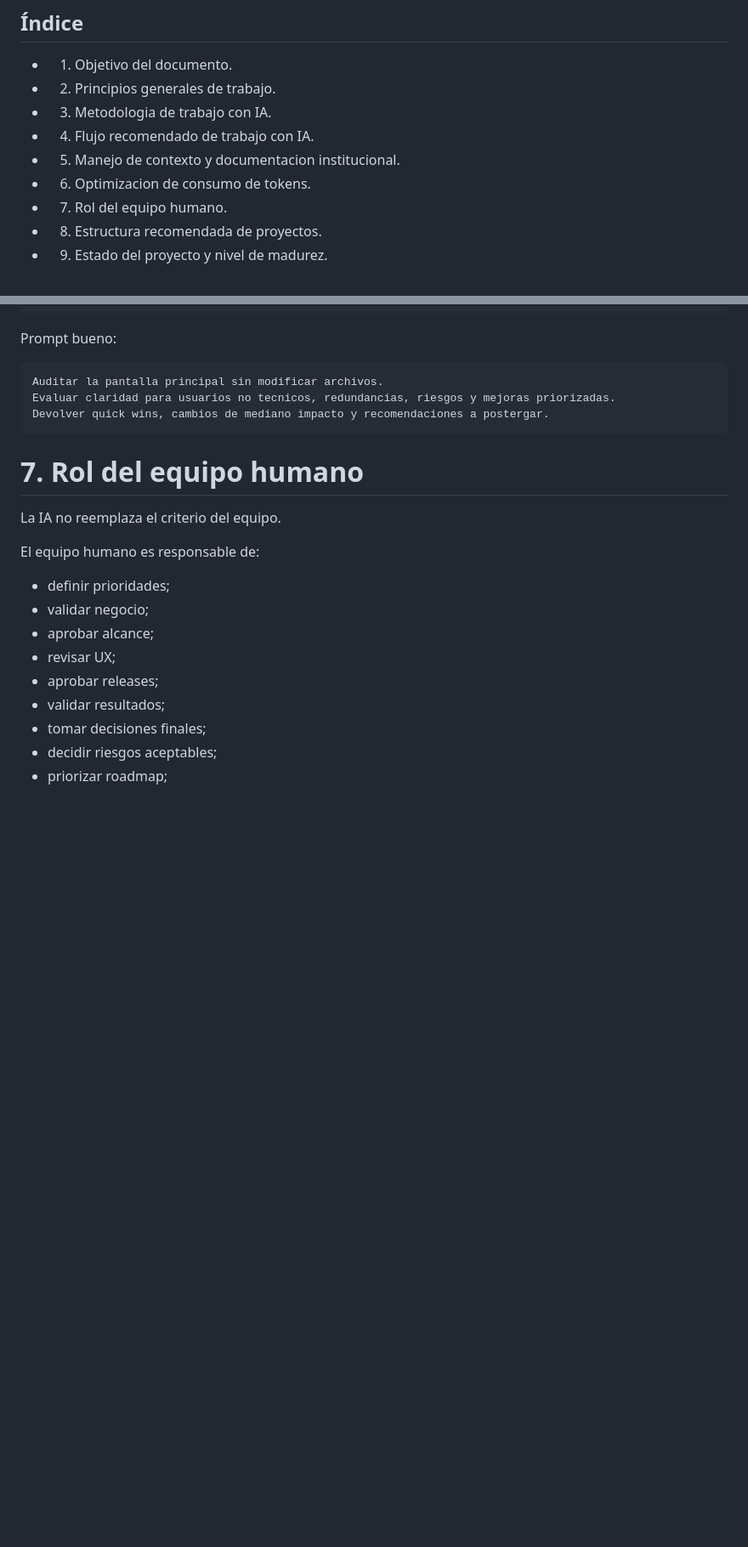
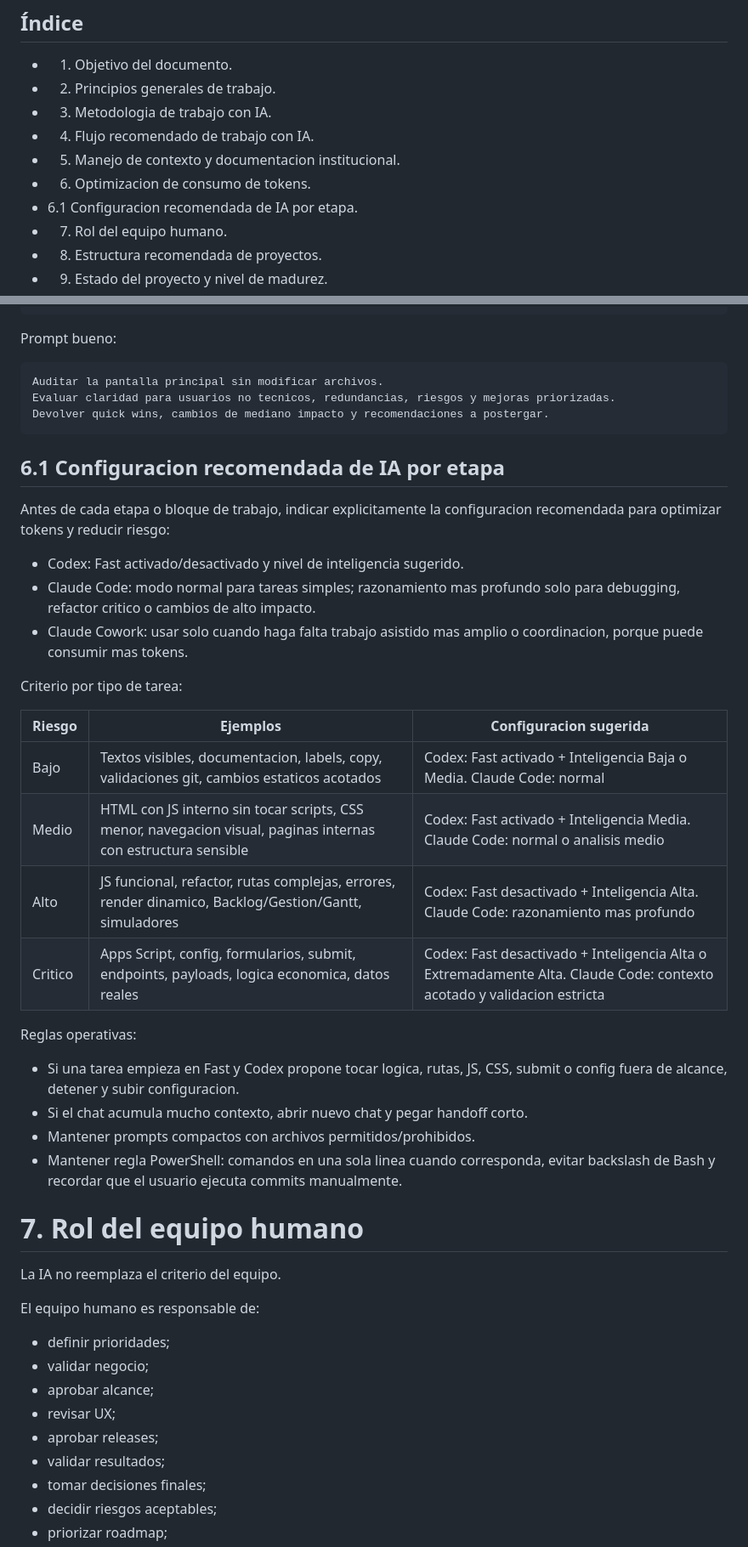
Before and after one commit to antonioluquin-ecomm/marketplace-portal, a Markdown page: PROJECT_WORKFLOW.md, 2 parts joined by grey strips. Shown at 85% size. GitHub-like rendering; blank space fills up the shorter version.

Commit message:
docs: add ai configuration workflow

````diff
--- a/PROJECT_WORKFLOW.md
+++ b/PROJECT_WORKFLOW.md
@@ -16,6 +16,7 @@
 - 4. Flujo recomendado de trabajo con IA.
 - 5. Manejo de contexto y documentacion institucional.
 - 6. Optimizacion de consumo de tokens.
+- 6.1 Configuracion recomendada de IA por etapa.
 - 7. Rol del equipo humano.
 - 8. Estructura recomendada de proyectos.
 - 9. Estado del proyecto y nivel de madurez.
@@ -330,6 +331,30 @@ Auditar la pantalla principal sin modificar archivos.
 Evaluar claridad para usuarios no tecnicos, redundancias, riesgos y mejoras priorizadas.
 Devolver quick wins, cambios de mediano impacto y recomendaciones a postergar.
 ```
+
+## 6.1 Configuracion recomendada de IA por etapa
+
+Antes de cada etapa o bloque de trabajo, indicar explicitamente la configuracion recomendada para optimizar tokens y reducir riesgo:
+
+- Codex: Fast activado/desactivado y nivel de inteligencia sugerido.
+- Claude Code: modo normal para tareas simples; razonamiento mas profundo solo para debugging, refactor critico o cambios de alto impacto.
+- Claude Cowork: usar solo cuando haga falta trabajo asistido mas amplio o coordinacion, porque puede consumir mas tokens.
+
+Criterio por tipo de tarea:
+
+| Riesgo | Ejemplos | Configuracion sugerida |
+|---|---|---|
+| Bajo | Textos visibles, documentacion, labels, copy, validaciones git, cambios estaticos acotados | Codex: Fast activado + Inteligencia Baja o Media. Claude Code: normal |
+| Medio | HTML con JS interno sin tocar scripts, CSS menor, navegacion visual, paginas internas con estructura sensible | Codex: Fast activado + Inteligencia Media. Claude Code: normal o analisis medio |
+| Alto | JS funcional, refactor, rutas complejas, errores, render dinamico, Backlog/Gestion/Gantt, simuladores | Codex: Fast desactivado + Inteligencia Alta. Claude Code: razonamiento mas profundo |
+| Critico | Apps Script, config, formularios, submit, endpoints, payloads, logica economica, datos reales | Codex: Fast desactivado + Inteligencia Alta o Extremadamente Alta. Claude Code: contexto acotado y validacion estricta |
+
+Reglas operativas:
+
+- Si una tarea empieza en Fast y Codex propone tocar logica, rutas, JS, CSS, submit o config fuera de alcance, detener y subir configuracion.
+- Si el chat acumula mucho contexto, abrir nuevo chat y pegar handoff corto.
+- Mantener prompts compactos con archivos permitidos/prohibidos.
+- Mantener regla PowerShell: comandos en una sola linea cuando corresponda, evitar backslash de Bash y recordar que el usuario ejecuta commits manualmente.
 
 # 7. Rol del equipo humano
 
````
